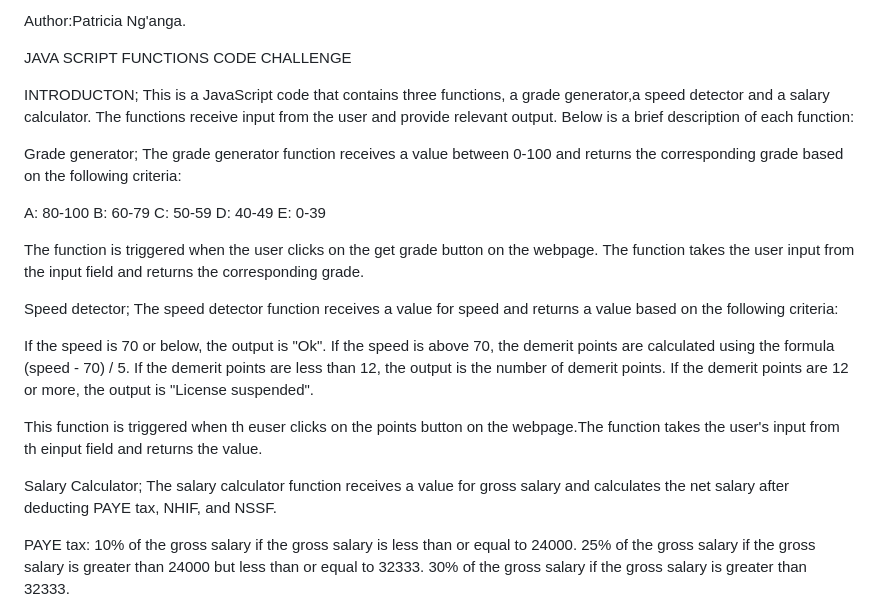
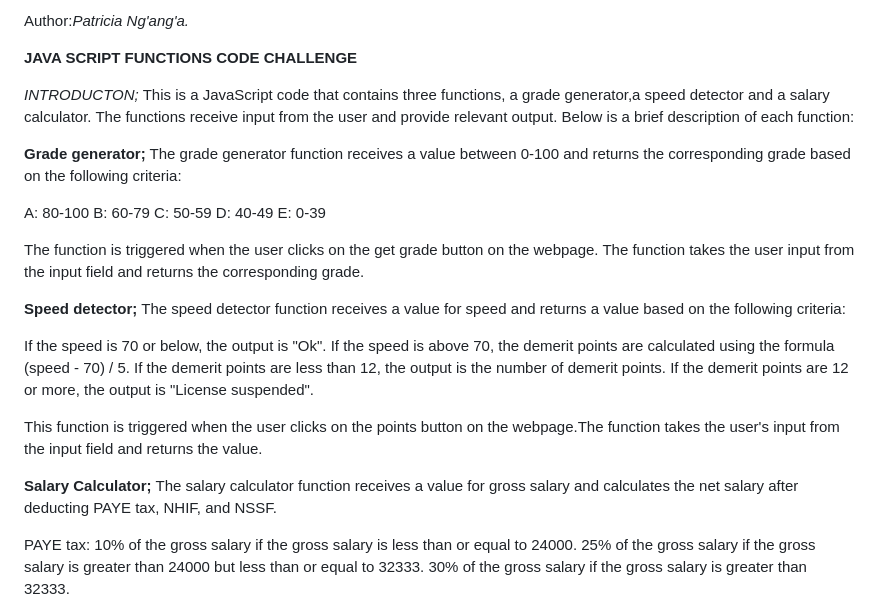
Before and after one commit to Pat-Nganga/Code-Challenge-Wk1, a Markdown page: READme.md, the part around one of its changes. Rendered like a GitHub page.

Commit message:
README.md cleanup

```diff
--- a/READme.md
+++ b/READme.md
@@ -1,14 +1,14 @@
-Author:Patricia Ng'anga.
+Author:*Patricia Ng'ang'a.*
 
-JAVA SCRIPT FUNCTIONS CODE CHALLENGE
+**JAVA SCRIPT FUNCTIONS CODE CHALLENGE**
 
-INTRODUCTON;
+*INTRODUCTON;*
 This is a JavaScript code that contains three functions, a grade generator,a speed detector and a salary calculator.
 The functions receive input from the user and provide relevant output.
 Below is a brief description of each function:
 
 
-Grade generator;
+**Grade generator;**
 The grade generator function receives a value between 0-100 and returns the corresponding grade based on the following criteria:
 
 A: 80-100
@@ -21,7 +21,7 @@ The function is triggered when the user clicks on the get grade button on the we
 
 
 
-Speed detector;
+**Speed detector;**
 The speed detector function receives a value for speed and returns a value  based on the following criteria:
 
 
@@ -31,11 +31,11 @@ If the demerit points are less than 12, the output is the number of demerit poin
 If the demerit points are 12 or more, the output is "License suspended".
 
 
-This function is triggered when th euser clicks on the points button on the webpage.The function takes the user's input from th einput field and returns the
+This function is triggered when the user clicks on the points button on the webpage.The function takes the user's input from the input field and returns the
 value.
 
 
-Salary Calculator;
+**Salary Calculator;**
 The salary calculator function receives a value for gross salary and calculates the net salary after deducting PAYE tax, NHIF, and NSSF.
 
 PAYE tax:
```
Also changed, not shown: other parts of READme.md (+3 -3 lines).
